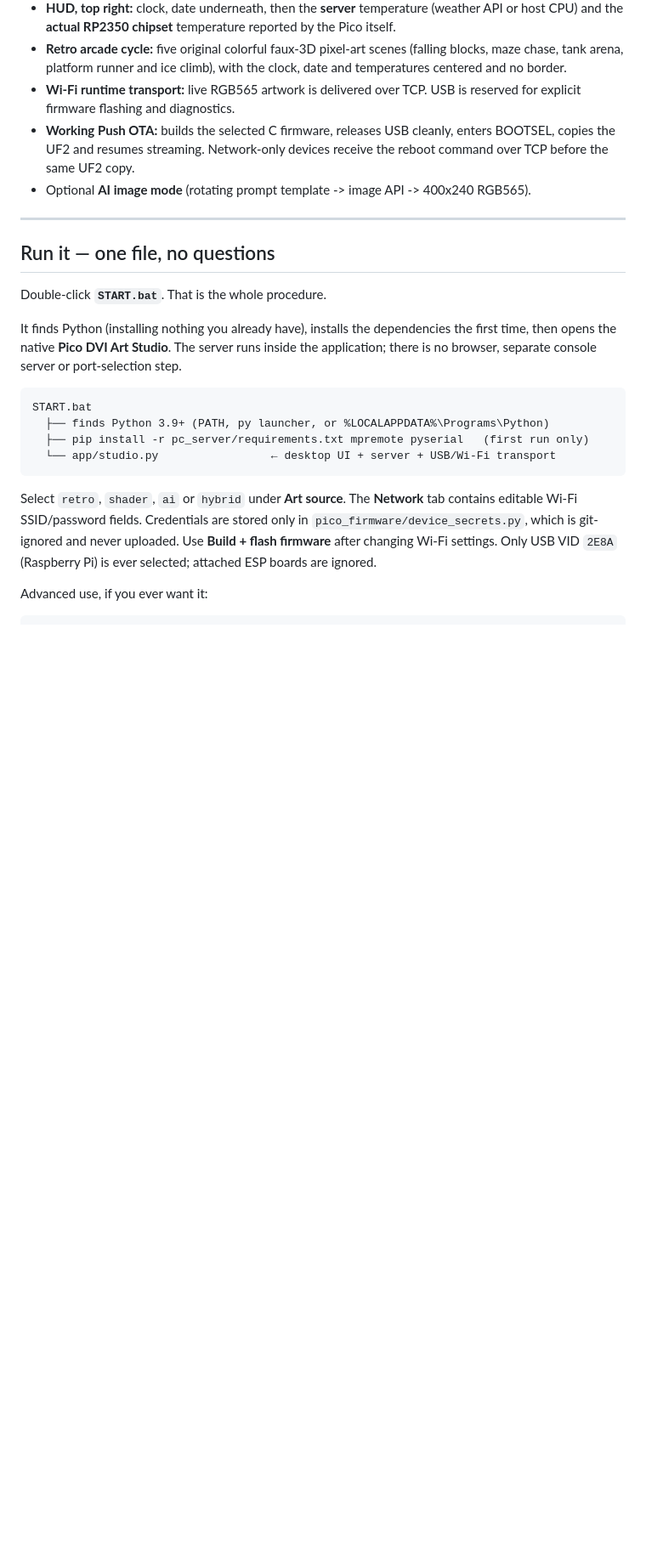
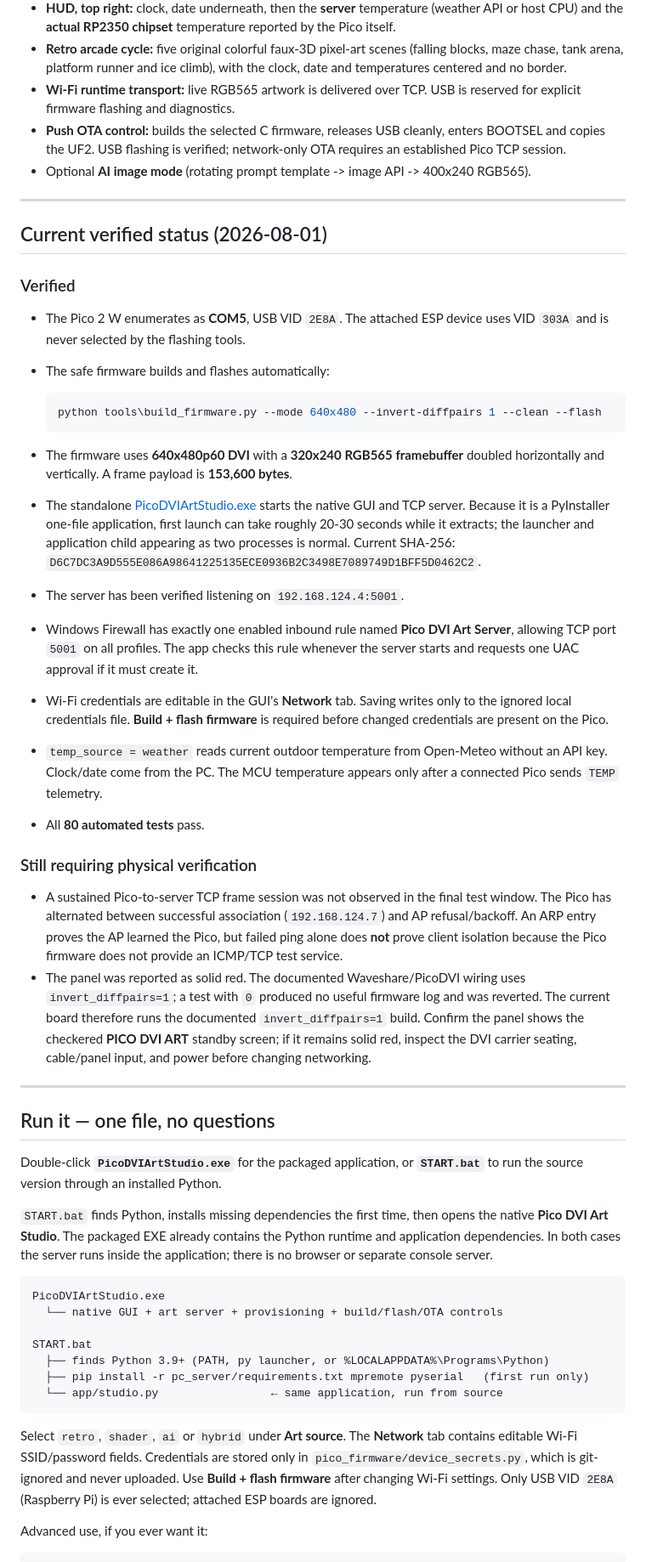
Before and after one commit to AntwerpDesignsIonity/pico-dvi-art-server, a Markdown page: README.md, the part around one of its changes. Shown at 85% size. Drawn GitHub-style; blank space fills up the shorter version.

````diff
--- a/README.md
+++ b/README.md
@@ -17,26 +17,79 @@ the art, HUD, Wi-Fi provisioning, firmware builds, flashing and OTA.
   date and temperatures centered and no border.
 * **Wi-Fi runtime transport:** live RGB565 artwork is delivered over TCP. USB is
   reserved for explicit firmware flashing and diagnostics.
-* **Working Push OTA:** builds the selected C firmware, releases USB cleanly, enters
-  BOOTSEL, copies the UF2 and resumes streaming. Network-only devices receive the
-  reboot command over TCP before the same UF2 copy.
+* **Push OTA control:** builds the selected C firmware, releases USB cleanly,
+  enters BOOTSEL and copies the UF2. USB flashing is verified; network-only OTA
+  requires an established Pico TCP session.
 * Optional **AI image mode** (rotating prompt template -> image API -> 400x240 RGB565).
+
+---
+
+## Current verified status (2026-08-01)
+
+### Verified
+
+* The Pico 2 W enumerates as **COM5**, USB VID `2E8A`. The attached ESP device
+  uses VID `303A` and is never selected by the flashing tools.
+* The safe firmware builds and flashes automatically:
+
+  ```powershell
+  python tools\build_firmware.py --mode 640x480 --invert-diffpairs 1 --clean --flash
+  ```
+
+* The firmware uses **640x480p60 DVI** with a **320x240 RGB565 framebuffer**
+  doubled horizontally and vertically. A frame payload is **153,600 bytes**.
+* The standalone [PicoDVIArtStudio.exe](PicoDVIArtStudio.exe) starts the native
+  GUI and TCP server. Because it is a PyInstaller one-file application, first
+  launch can take roughly 20-30 seconds while it extracts; the launcher and
+  application child appearing as two processes is normal. Current SHA-256:
+  `D6C7DC3A9D555E086A98641225135ECE0936B2C3498E7089749D1BFF5D0462C2`.
+* The server has been verified listening on `192.168.124.4:5001`.
+* Windows Firewall has exactly one enabled inbound rule named
+  **Pico DVI Art Server**, allowing TCP port `5001` on all profiles. The app
+  checks this rule whenever the server starts and requests one UAC approval if
+  it must create it.
+* Wi-Fi credentials are editable in the GUI's **Network** tab. Saving writes
+  only to the ignored local credentials file. **Build + flash firmware** is
+  required before changed credentials are present on the Pico.
+* `temp_source = weather` reads current outdoor temperature from Open-Meteo
+  without an API key. Clock/date come from the PC. The MCU temperature appears
+  only after a connected Pico sends `TEMP` telemetry.
+* All **80 automated tests** pass.
+
+### Still requiring physical verification
+
+* A sustained Pico-to-server TCP frame session was not observed in the final
+  test window. The Pico has alternated between successful association
+  (`192.168.124.7`) and AP refusal/backoff. An ARP entry proves the AP learned
+  the Pico, but failed ping alone does **not** prove client isolation because
+  the Pico firmware does not provide an ICMP/TCP test service.
+* The panel was reported as solid red. The documented Waveshare/PicoDVI wiring
+  uses `invert_diffpairs=1`; a test with `0` produced no useful firmware log and
+  was reverted. The current board therefore runs the documented
+  `invert_diffpairs=1` build. Confirm the panel shows the checkered
+  **PICO DVI ART** standby screen; if it remains solid red, inspect the DVI
+  carrier seating, cable/panel input, and power before changing networking.
 
 ---
 
 ## Run it — one file, no questions
 
-Double-click **`START.bat`**. That is the whole procedure.
+Double-click **`PicoDVIArtStudio.exe`** for the packaged application, or
+**`START.bat`** to run the source version through an installed Python.
 
-It finds Python (installing nothing you already have), installs the dependencies the
-first time, then opens the native **Pico DVI Art Studio**. The server runs inside the
-application; there is no browser, separate console server or port-selection step.
+`START.bat` finds Python, installs missing dependencies the first time, then
+opens the native **Pico DVI Art Studio**. The packaged EXE already contains the
+Python runtime and application dependencies. In both cases the server runs
+inside the application; there is no browser or separate console server.
 
 ```
+PicoDVIArtStudio.exe
+  └── native GUI + art server + provisioning + build/flash/OTA controls
+
 START.bat
   ├── finds Python 3.9+ (PATH, py launcher, or %LOCALAPPDATA%\Programs\Python)
   ├── pip install -r pc_server/requirements.txt mpremote pyserial   (first run only)
-  └── app/studio.py                 ← desktop UI + server + USB/Wi-Fi transport
+  └── app/studio.py                 ← same application, run from source
 ```
 
 Select `retro`, `shader`, `ai` or `hybrid` under **Art source**. The **Network** tab
````
Also changed, not shown: other parts of README.md (+26 -35 lines).
